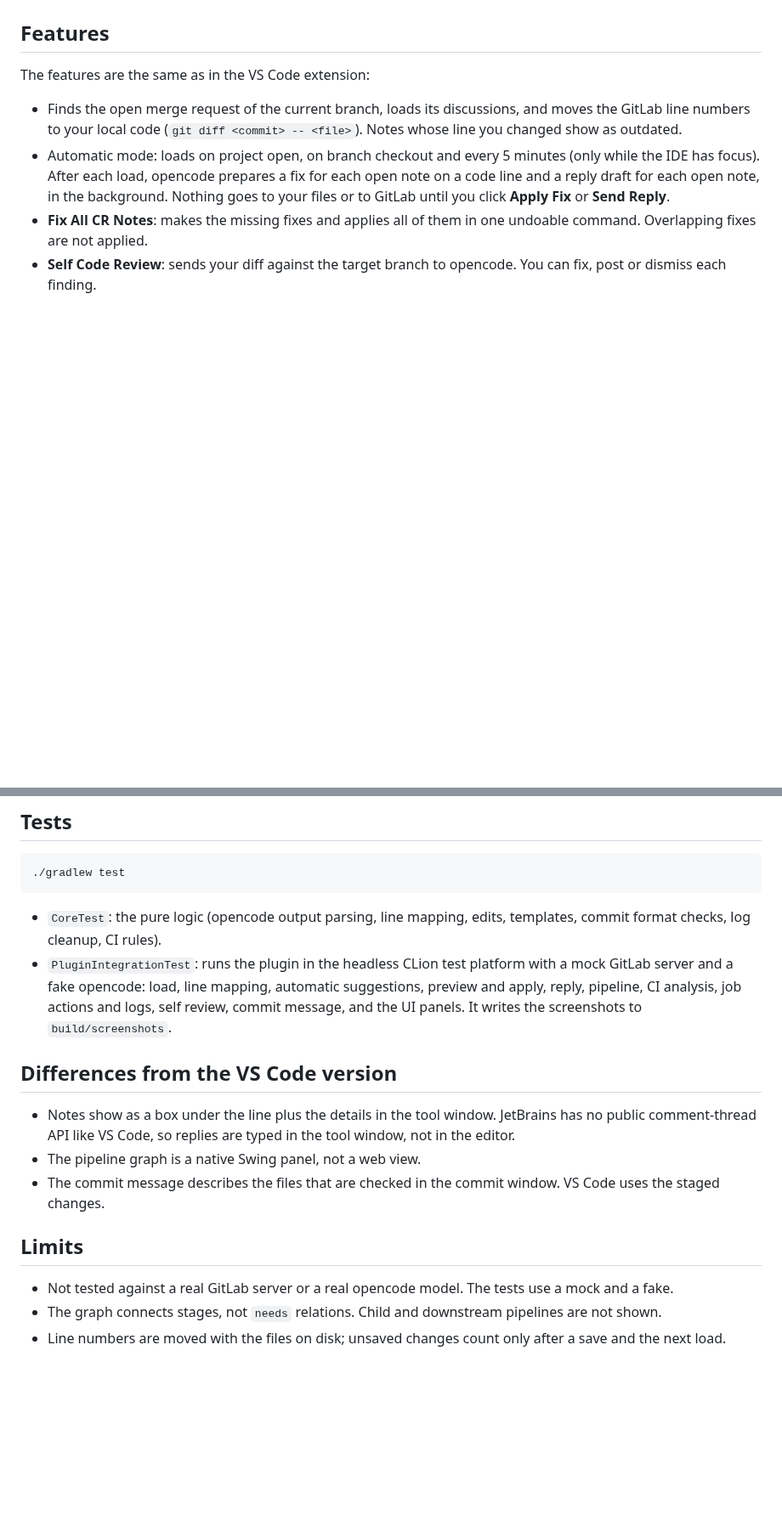
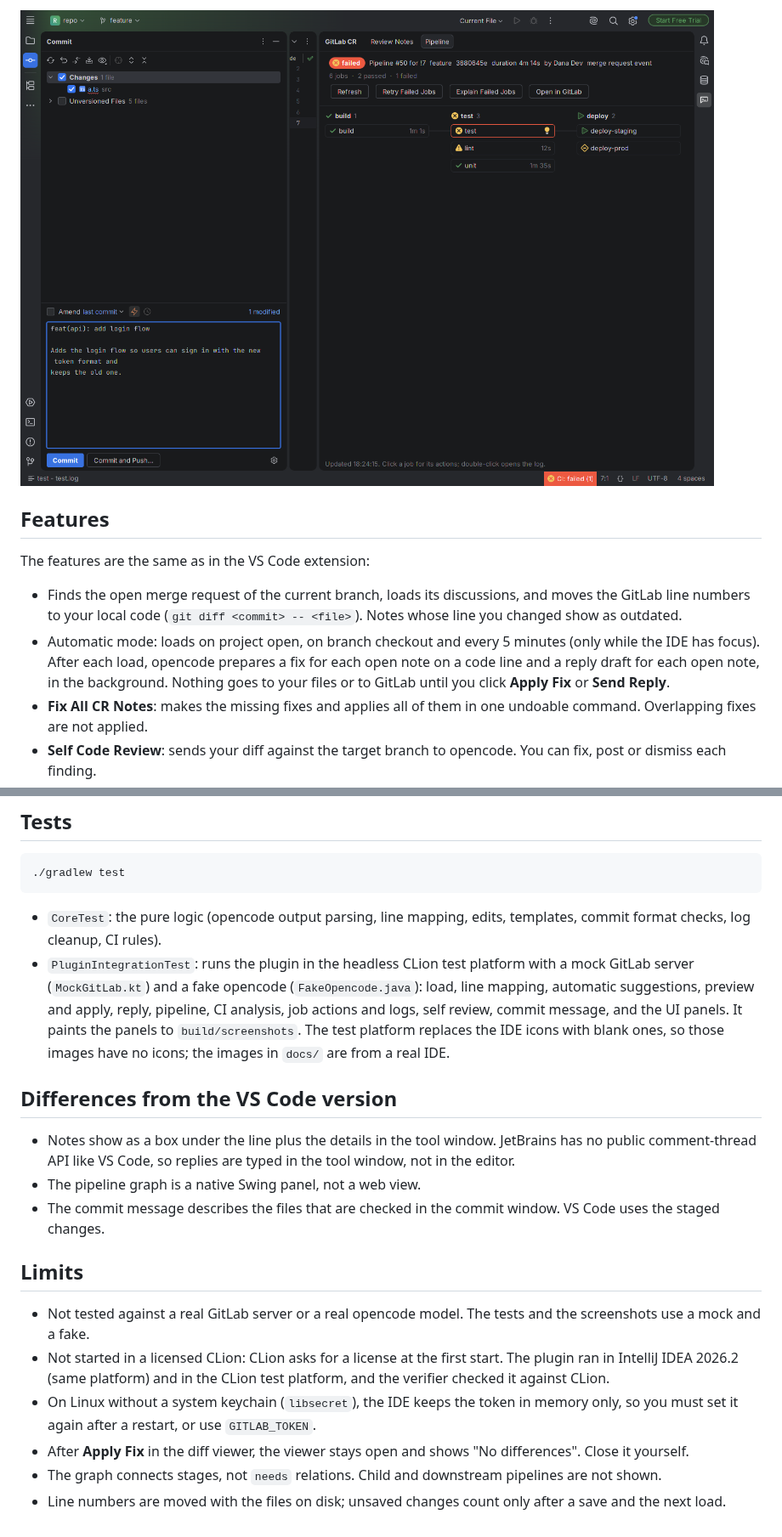
Before and after one commit to alonlot/crcode, a Markdown page: clion/README.md, 2 parts joined by grey strips. Shown at 85% size. GitHub-like rendering; pictures changed too: clion/docs/commit-message.png (added); blank space fills up the shorter version.

````diff
--- a/clion/README.md
+++ b/clion/README.md
@@ -21,3 +34,4 @@ The plugin uses only the IntelliJ Platform (no C++ API), so it also works in Int
+![Commit message](docs/commit-message.png)
 
 ## Features
 
@@ -62,7 +82,7 @@ GitLab requests use the IDE proxy settings and the IDE certificate store. A self
 ```
 
 - `CoreTest`: the pure logic (opencode output parsing, line mapping, edits, templates, commit format checks, log cleanup, CI rules).
-- `PluginIntegrationTest`: runs the plugin in the headless CLion test platform with a mock GitLab server and a fake opencode: load, line mapping, automatic suggestions, preview and apply, reply, pipeline, CI analysis, job actions and logs, self review, commit message, and the UI panels. It writes the screenshots to `build/screenshots`.
+- `PluginIntegrationTest`: runs the plugin in the headless CLion test platform with a mock GitLab server (`MockGitLab.kt`) and a fake opencode (`FakeOpencode.java`): load, line mapping, automatic suggestions, preview and apply, reply, pipeline, CI analysis, job actions and logs, self review, commit message, and the UI panels. It paints the panels to `build/screenshots`. The test platform replaces the IDE icons with blank ones, so those images have no icons; the images in `docs/` are from a real IDE.
 
 ## Differences from the VS Code version
 
@@ -72,6 +92,9 @@ GitLab requests use the IDE proxy settings and the IDE certificate store. A self
 
 ## Limits
 
-- Not tested against a real GitLab server or a real opencode model. The tests use a mock and a fake.
+- Not tested against a real GitLab server or a real opencode model. The tests and the screenshots use a mock and a fake.
+- Not started in a licensed CLion: CLion asks for a license at the first start. The plugin ran in IntelliJ IDEA 2026.2 (same platform) and in the CLion test platform, and the verifier checked it against CLion.
+- On Linux without a system keychain (`libsecret`), the IDE keeps the token in memory only, so you must set it again after a restart, or use `GITLAB_TOKEN`.
+- After **Apply Fix** in the diff viewer, the viewer stays open and shows "No differences". Close it yourself.
 - The graph connects stages, not `needs` relations. Child and downstream pipelines are not shown.
 - Line numbers are moved with the files on disk; unsaved changes count only after a save and the next load.
````
Also changed, not shown: other parts of clion/README.md (+23 -4 lines), README.md (+2 -0 lines), clion/docs/fix-preview.png (added), clion/docs/pipeline-graph.png (added), clion/docs/review-notes.png (added), 8 other files.
